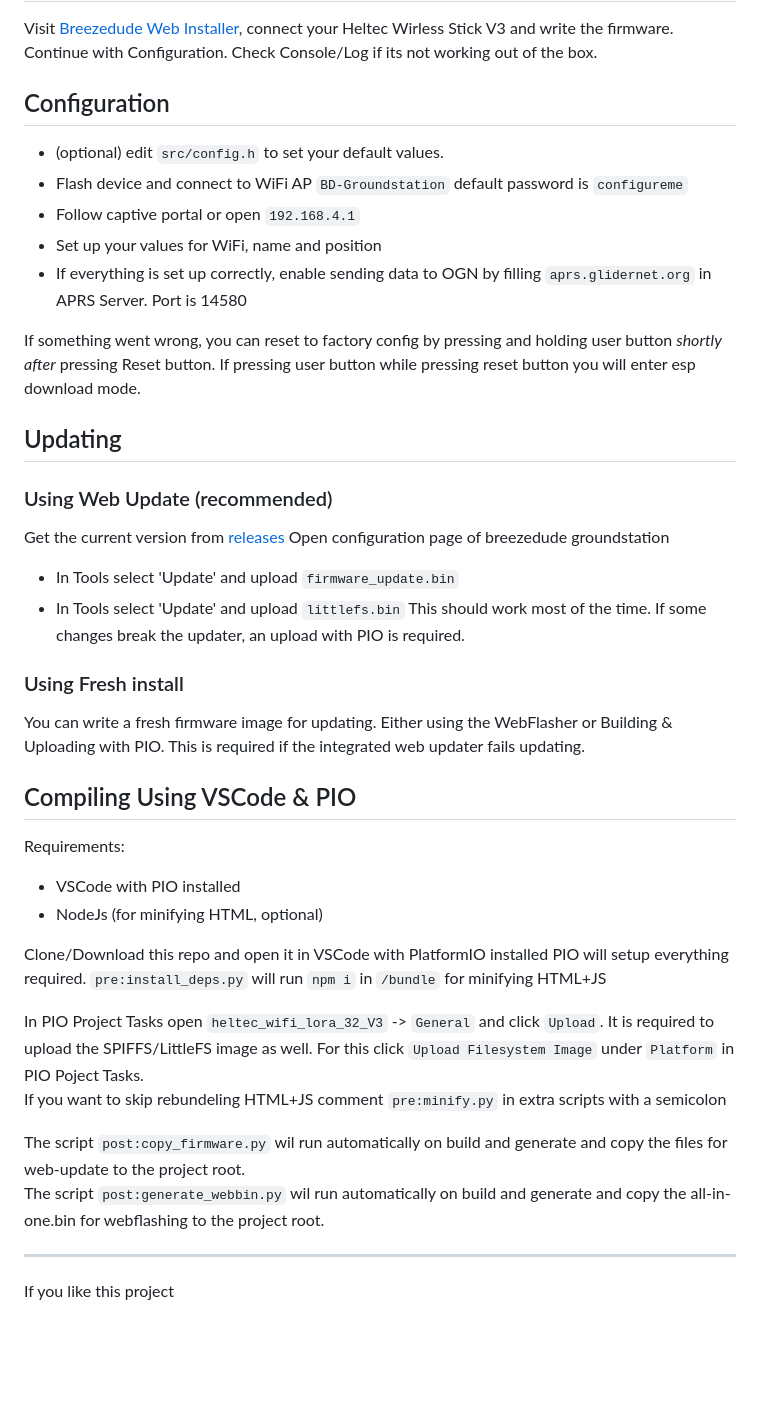
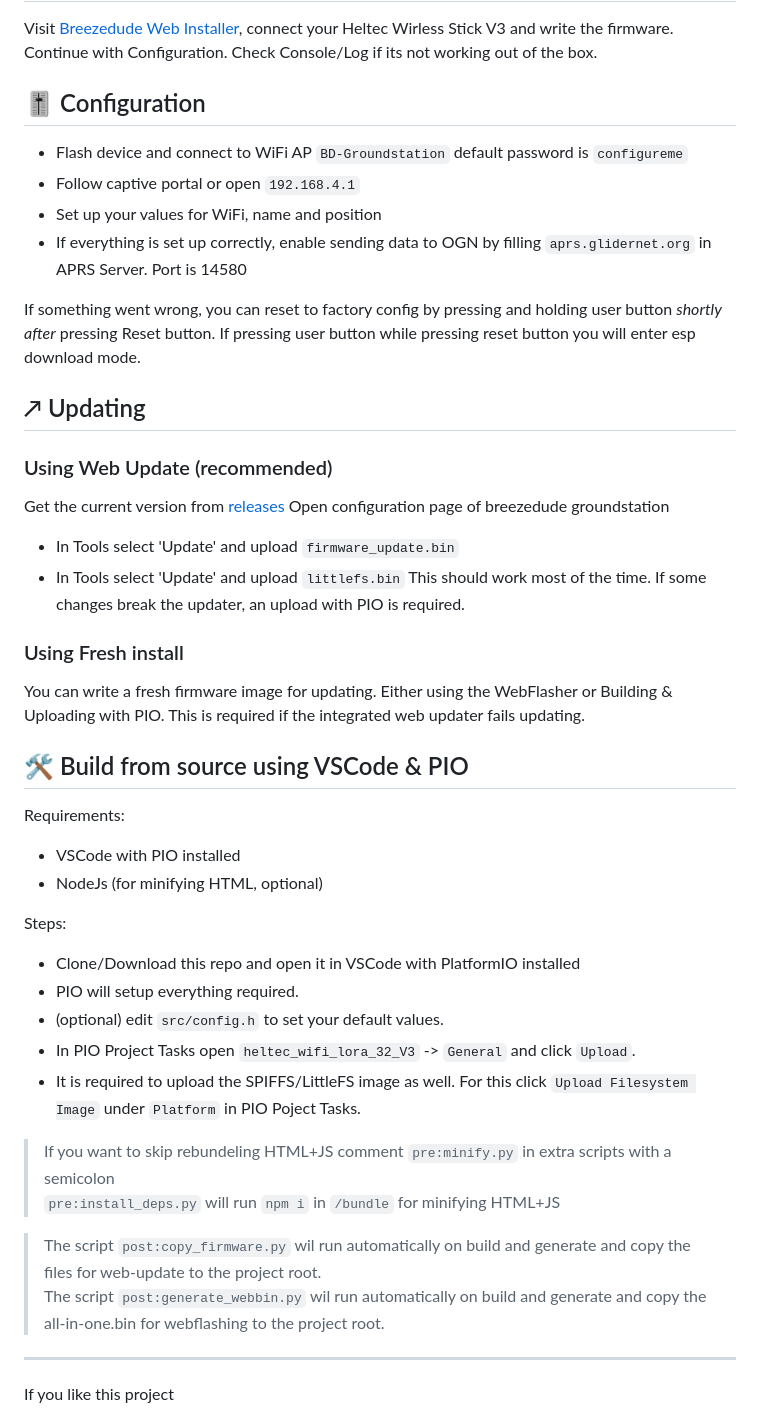
Before and after one commit to Breezedude/breezedudeGS, a Markdown page: README.md, the part around the change printed below. Drawn GitHub-style; blank space fills up the shorter version.

```diff
--- a/README.md
+++ b/README.md
@@ -42,8 +46,7 @@ If you miss some features let me know.
 Visit [Breezedude Web Installer](https://install.breezedude.de/), connect your Heltec Wirless Stick V3 and write the firmware.
 Continue with Configuration. Check Console/Log if its not working out of the box.
 
-## Configuration
-- (optional) edit `src/config.h` to set your default values.
+## 🎚️ Configuration
 - Flash device and connect to WiFi AP `BD-Groundstation` default password is `configureme`
 - Follow captive portal or open `192.168.4.1`
 - Set up your values for WiFi, name and position
@@ -51,7 +54,7 @@ Continue with Configuration. Check Console/Log if its not working out of the box
 
 If something went wrong, you can reset to factory config by pressing and holding user button *shortly after* pressing Reset button. If pressing user button while pressing reset button you will enter esp download mode.
 
-## Updating
+## ↗ Updating
 ### Using Web Update (recommended)
 Get the current version from [releases](https://github.com/thezenox/breezedudeGS/releases)
 Open configuration page of breezedude groundstation
@@ -62,22 +65,24 @@ This should work most of the time. If some changes break the updater, an upload
 ### Using Fresh install
 You can write a fresh firmware image for updating. Either using the WebFlasher or Building & Uploading with PIO. This is required if the integrated web updater fails updating.
 
-## Compiling Using VSCode & PIO
+## 🛠 Build from source using VSCode & PIO
 
 Requirements:
 - VSCode with PIO installed
 - NodeJs (for minifying HTML, optional)
 
-Clone/Download this repo and open it in VSCode with PlatformIO installed
-PIO will setup everything required.
-`pre:install_deps.py` will run `npm i` in `/bundle` for minifying HTML+JS
+Steps:
+- Clone/Download this repo and open it in VSCode with PlatformIO installed
+- PIO will setup everything required.
+- (optional) edit `src/config.h` to set your default values.
+- In PIO Project Tasks open `heltec_wifi_lora_32_V3` -> `General` and click `Upload`.
+- It is required to upload the SPIFFS/LittleFS image as well. For this click `Upload Filesystem Image` under `Platform` in PIO Poject Tasks.
 
-In PIO Project Tasks open `heltec_wifi_lora_32_V3` -> `General` and click `Upload`.
-It is required to upload the SPIFFS/LittleFS image as well. For this click `Upload Filesystem Image` under `Platform` in PIO Poject Tasks.
-If you want to skip rebundeling HTML+JS comment `pre:minify.py` in extra scripts with a semicolon
+> If you want to skip rebundeling HTML+JS comment `pre:minify.py` in extra scripts with a semicolon
+> `pre:install_deps.py` will run `npm i` in `/bundle` for minifying HTML+JS
 
-The script `post:copy_firmware.py` wil run automatically on build and generate and copy the files for web-update to the project root.
-The script `post:generate_webbin.py` wil run automatically on build and generate and copy the all-in-one.bin for webflashing to the project root.
+> The script `post:copy_firmware.py` wil run automatically on build and generate and copy the files for web-update to the project root.
+> The script `post:generate_webbin.py` wil run automatically on build and generate and copy the all-in-one.bin for webflashing to the project root.
 
 -----
 
```
Also changed, not shown: other parts of README.md (+11 -7 lines).
